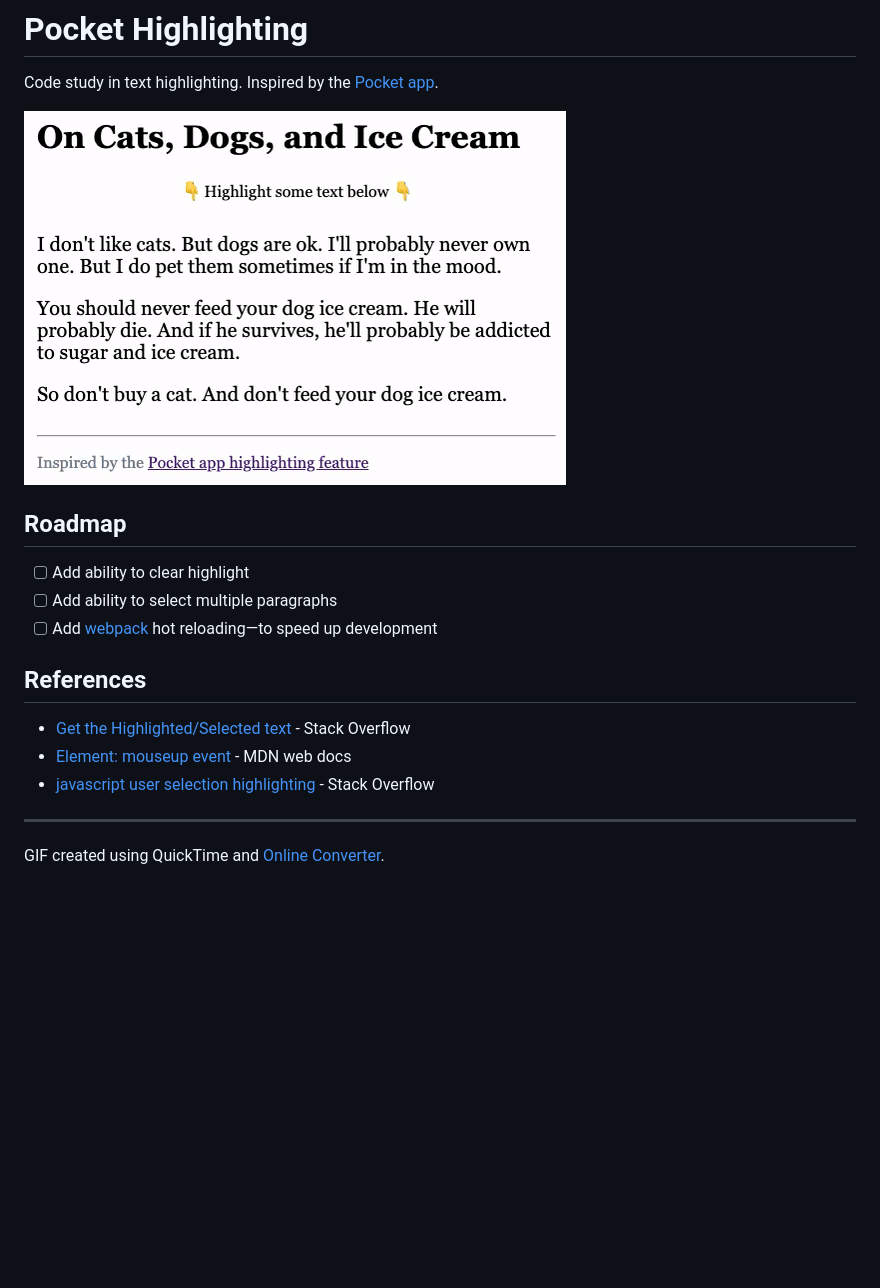
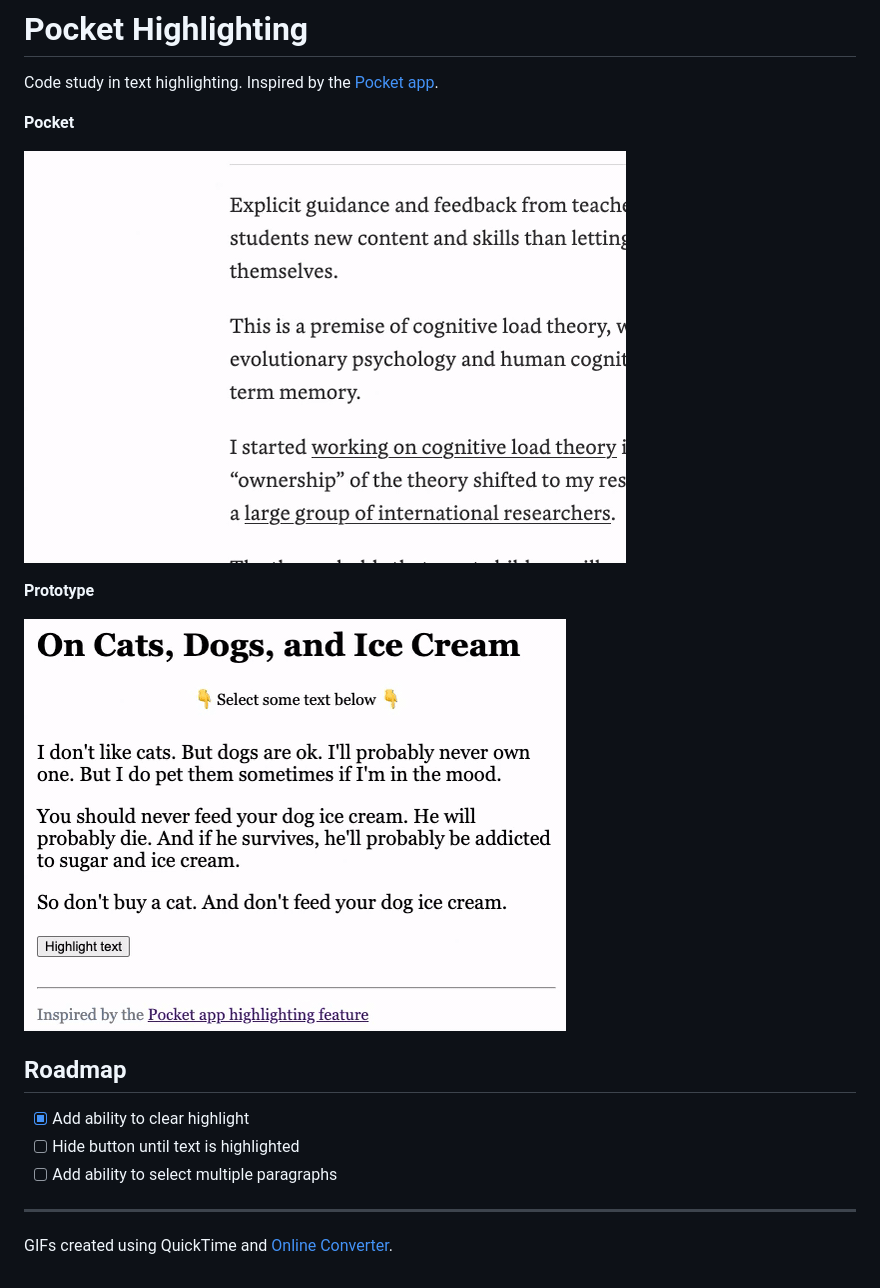
Before and after one commit to ryanbrookepayne/code-studies, a Markdown page: pocket-highlighting/README.md, the part around the change. Drawn GitHub-style; pictures changed too: pocket-highlighting/pocket-screen-recording.gif (added), pocket-highlighting/prototype-screen-recording.gif (added), pocket-highlighting/screen-recording.gif (deleted); blank space fills up the shorter version.

Commit message:
Improve Pocket prototype and screen recordings

```diff
--- a/pocket-highlighting/README.md
+++ b/pocket-highlighting/README.md
@@ -2,20 +2,20 @@
 
 Code study in text highlighting. Inspired by the [Pocket app](https://help.getpocket.com/article/1144-highlighting-in-pocket).
 
-![](./screen-recording.gif)
+**Pocket**
+
+![](./pocket-screen-recording.gif)
+
+**Prototype**
+
+![](./prototype-screen-recording.gif)
 
 ## Roadmap
 
-- [ ] Add ability to clear highlight
+- [x] Add ability to clear highlight
+- [ ] Hide button until text is highlighted
 - [ ] Add ability to select multiple paragraphs
-- [ ] Add [webpack](https://webpack.js.org/) hot reloading—to speed up development
-
-## References
-
-- [Get the Highlighted/Selected text](https://stackoverflow.com/a/5379408/11809808) - Stack Overflow
-- [Element: mouseup event](https://developer.mozilla.org/en-US/docs/Web/API/Element/mouseup_event) - MDN web docs
-- [javascript user selection highlighting](https://stackoverflow.com/a/317399/11809808) - Stack Overflow
 
 ---
 
-GIF created using QuickTime and [Online Converter](https://www.onlineconverter.com/mov-to-gif).
+GIFs created using QuickTime and [Online Converter](https://www.onlineconverter.com/mov-to-gif).
```
Also changed, not shown: 1 other file.
